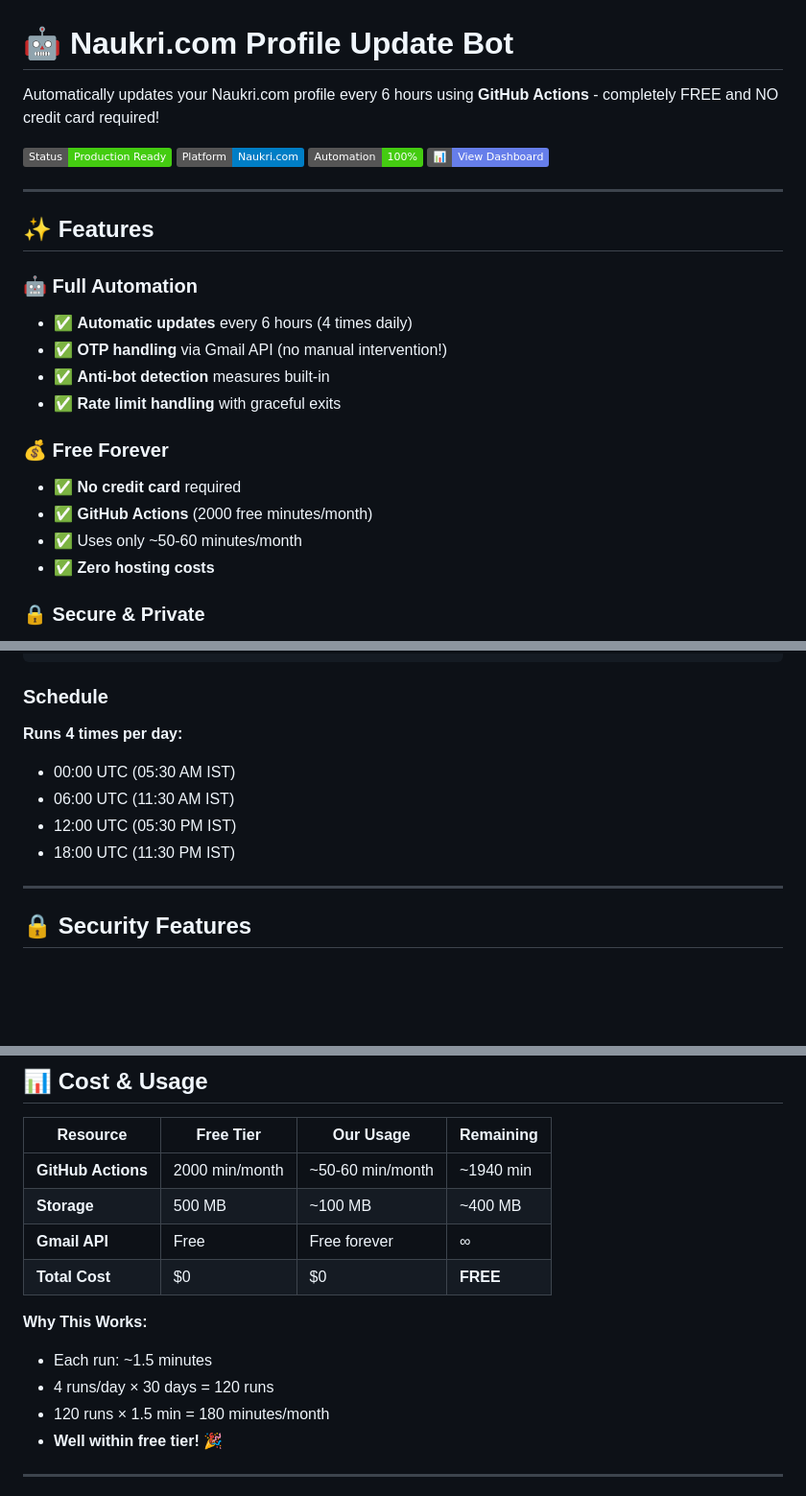
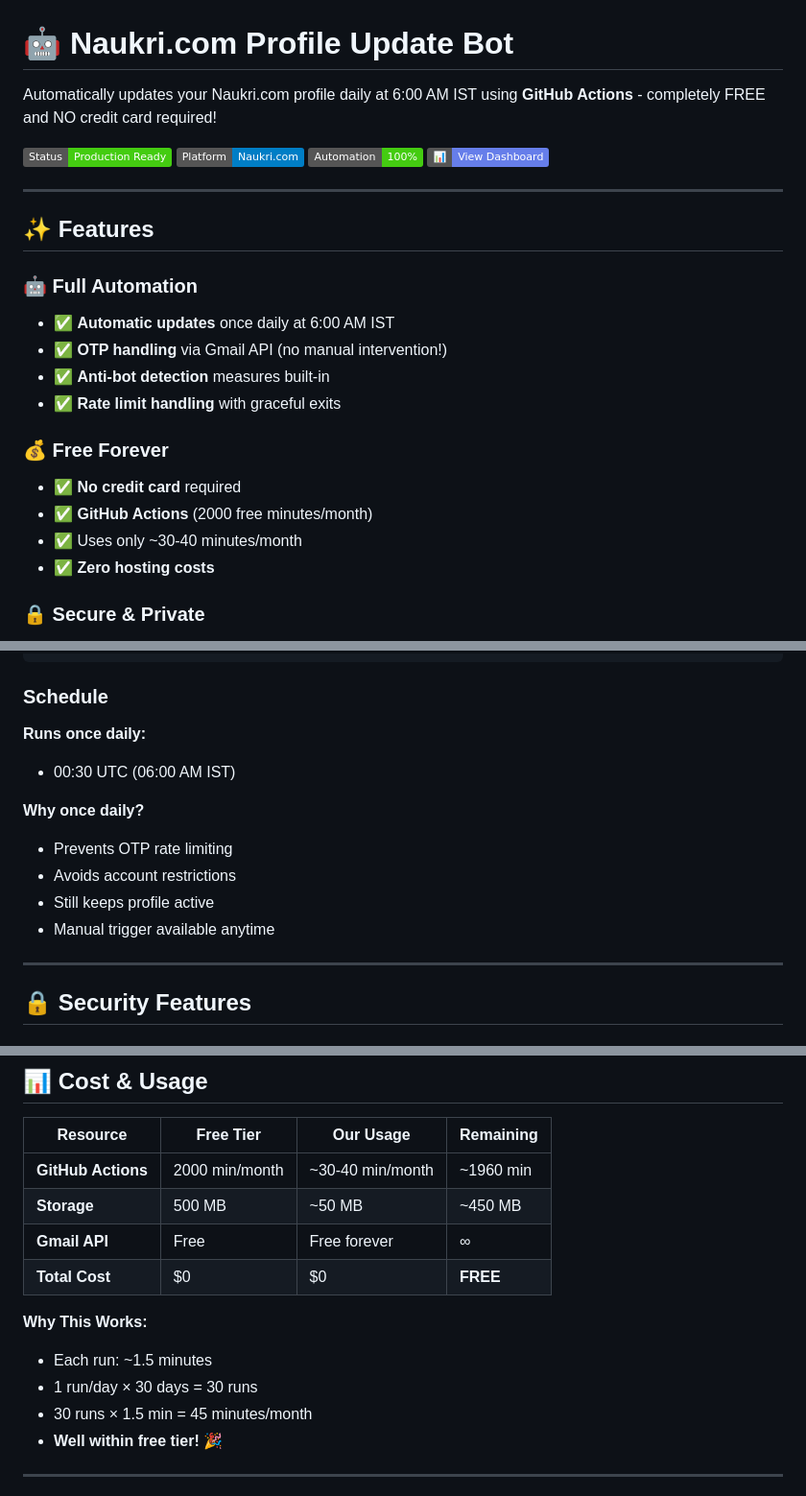
Before and after one commit to itsashutosh07/profile-update-bots, a Markdown page: naukri/README.md, 3 parts joined by grey strips. Shown at 96% size. GitHub-like rendering; badges without logos; blank space fills up the shorter version.

```diff
--- a/naukri/README.md
+++ b/naukri/README.md
@@ -1,6 +1,6 @@
 # 🤖 Naukri.com Profile Update Bot
 
-Automatically updates your Naukri.com profile every 6 hours using **GitHub Actions** - completely FREE and NO credit card required!
+Automatically updates your Naukri.com profile daily at 6:00 AM IST using **GitHub Actions** - completely FREE and NO credit card required!
 
 [![Status](https://img.shields.io/badge/Status-Production%20Ready-brightgreen)]()
 [![Platform](https://img.shields.io/badge/Platform-Naukri.com-blue)]()
@@ -12,7 +12,7 @@ Automatically updates your Naukri.com profile every 6 hours using **GitHub Actio
 ## ✨ Features
 
 ### 🤖 Full Automation
-- ✅ **Automatic updates** every 6 hours (4 times daily)
+- ✅ **Automatic updates** once daily at 6:00 AM IST
 - ✅ **OTP handling** via Gmail API (no manual intervention!)
 - ✅ **Anti-bot detection** measures built-in
 - ✅ **Rate limit handling** with graceful exits
@@ -20,7 +20,7 @@ Automatically updates your Naukri.com profile every 6 hours using **GitHub Actio
 ### 💰 Free Forever
 - ✅ **No credit card** required
 - ✅ **GitHub Actions** (2000 free minutes/month)
-- ✅ Uses only ~50-60 minutes/month
+- ✅ Uses only ~30-40 minutes/month
 - ✅ **Zero hosting costs**
 
 ### 🔒 Secure & Private
@@ -150,11 +150,14 @@ naukri/
 
 ### Schedule
 
-**Runs 4 times per day:**
-- 00:00 UTC (05:30 AM IST)
-- 06:00 UTC (11:30 AM IST)
-- 12:00 UTC (05:30 PM IST)
-- 18:00 UTC (11:30 PM IST)
+**Runs once daily:**
+- 00:30 UTC (06:00 AM IST)
+
+**Why once daily?**
+- Prevents OTP rate limiting
+- Avoids account restrictions
+- Still keeps profile active
+- Manual trigger available anytime
 
 ---
 
@@ -184,15 +187,15 @@ naukri/
 
 | Resource | Free Tier | Our Usage | Remaining |
 |----------|-----------|-----------|-----------|
-| **GitHub Actions** | 2000 min/month | ~50-60 min/month | ~1940 min |
-| **Storage** | 500 MB | ~100 MB | ~400 MB |
+| **GitHub Actions** | 2000 min/month | ~30-40 min/month | ~1960 min |
+| **Storage** | 500 MB | ~50 MB | ~450 MB |
 | **Gmail API** | Free | Free forever | ∞ |
 | **Total Cost** | $0 | $0 | **FREE** |
 
 **Why This Works:**
 - Each run: ~1.5 minutes
-- 4 runs/day × 30 days = 120 runs
-- 120 runs × 1.5 min = 180 minutes/month
+- 1 run/day × 30 days = 30 runs
+- 30 runs × 1.5 min = 45 minutes/month
 - **Well within free tier!** 🎉
 
 ---
```
Also changed, not shown: other parts of naukri/README.md (+1 -1 lines), README.md (+13 -11 lines).
